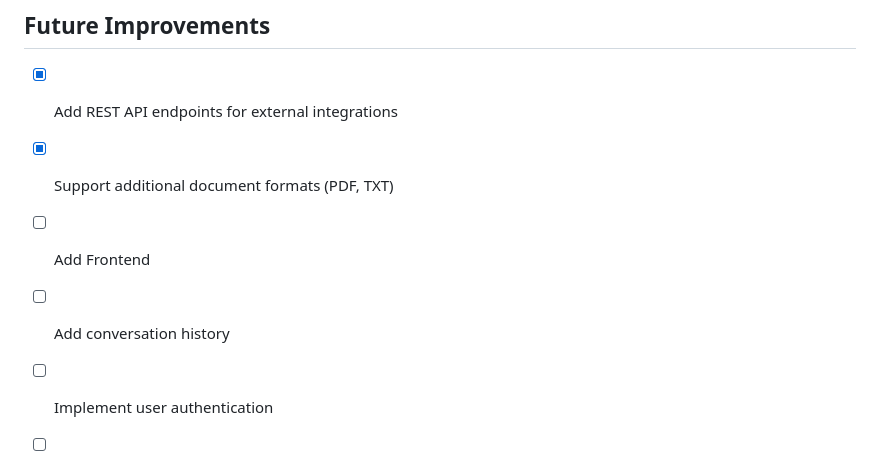
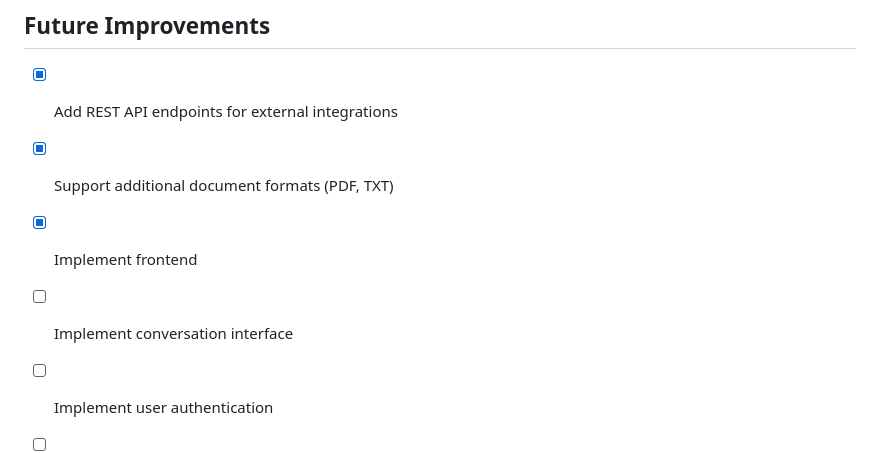
Before and after one commit to Daniyaliranmehr/Document-Question-Answering-System, a Markdown page: README.md, the part around the change. Rendered like a GitHub page.

Commit message:
Update README.md (Achieve a goal (Implement frontend))

```diff
--- a/README.md
+++ b/README.md
@@ -477,8 +477,8 @@ Local project directory is mounted into the container for development.
 
 - [x] Add REST API endpoints for external integrations
 - [x] Support additional document formats (PDF, TXT)
-- [ ] Add Frontend
-- [ ] Add conversation history
+- [x] Implement frontend
+- [ ] Implement conversation interface
 - [ ] Implement user authentication
 - [ ] Implement multi-user support
 - [ ] Persist FAISS vector index instead of rebuilding it on every query
```
